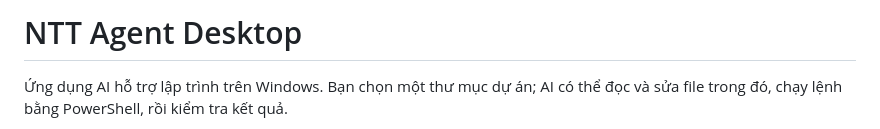
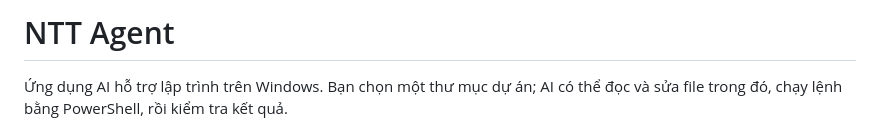
Before and after one commit to NTT-HUB/NTT-Agent, a Markdown page: README.md, the part around the change. Drawn GitHub-style.

```diff
--- a/README.md
+++ b/README.md
@@ -1,4 +1,4 @@
-# NTT Agent Desktop
+# NTT Agent
 
 Ứng dụng AI hỗ trợ lập trình trên Windows. Bạn chọn một thư mục dự án; AI có thể đọc và sửa file trong đó, chạy lệnh bằng PowerShell, rồi kiểm tra kết quả.
 
```
